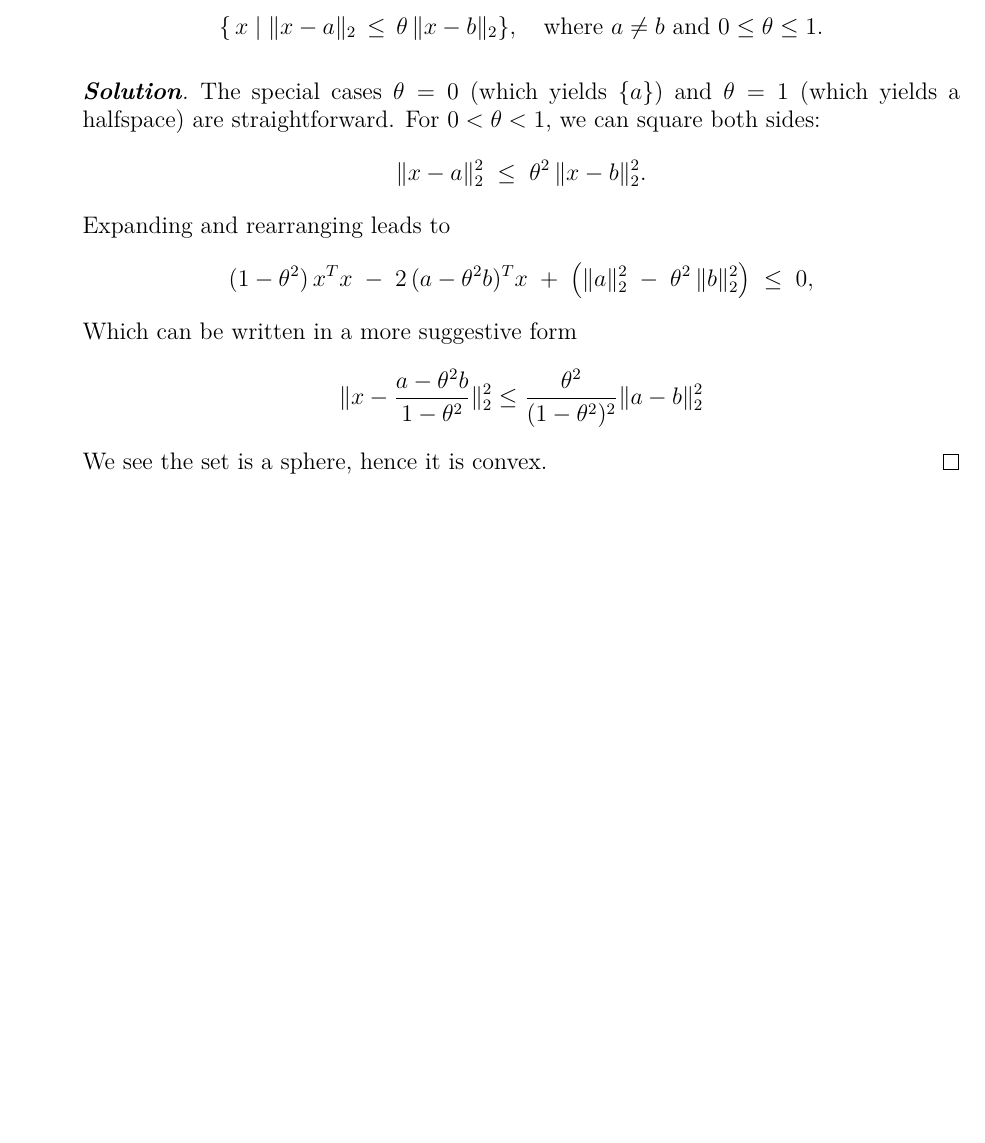
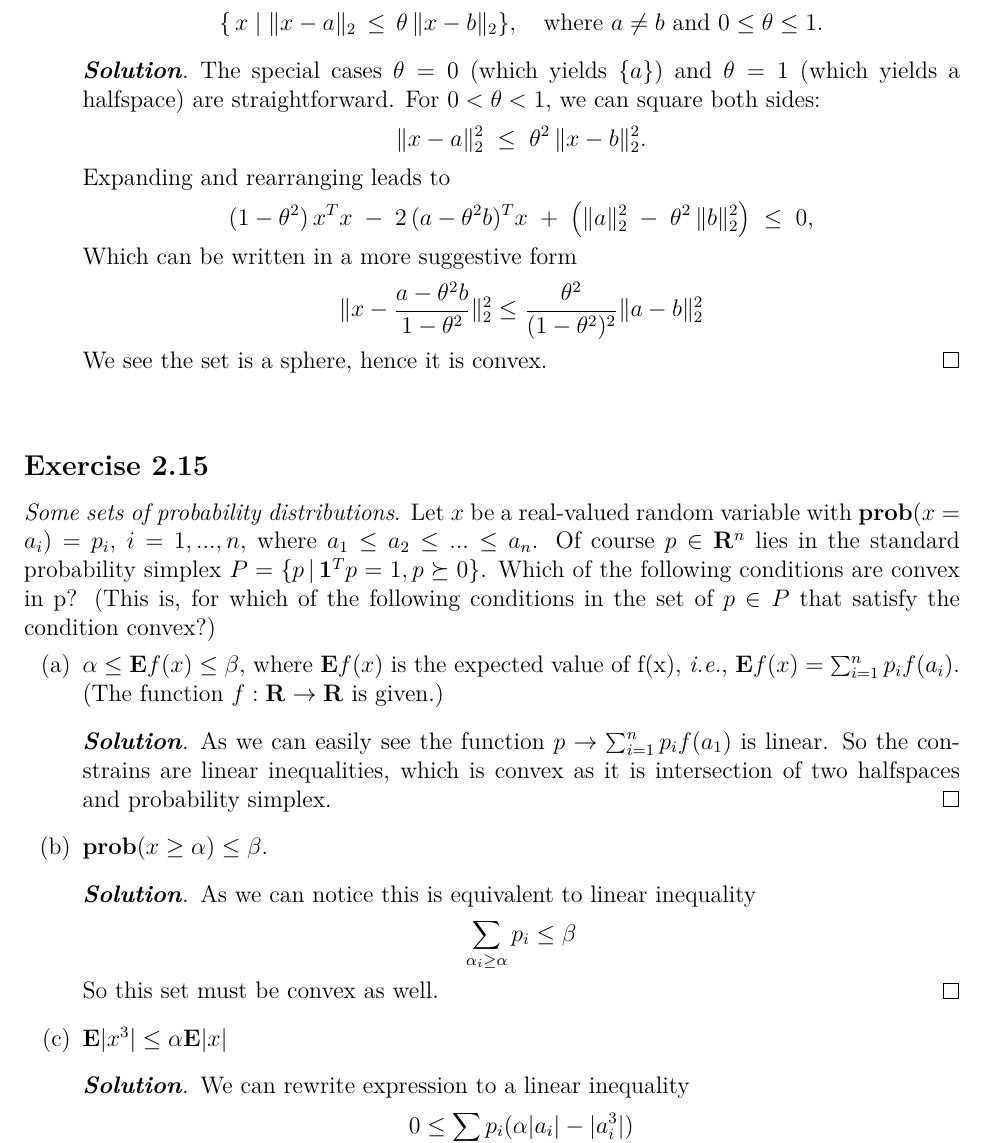
Before and after one commit to kacper-klos/convex_optimization, a LaTeX document (convex_sets/convex_sets.tex): part of page 7 of 7, cut so that both start at the same text, the shorter picture padded with empty space. Compiled offline with pdfLaTeX.

Commit message:
Exercise 2.15, a, b, c

```diff
--- a/convex_sets/convex_sets.tex
+++ b/convex_sets/convex_sets.tex
@@ -475,3 +475,29 @@ Which of the following sets are convex?
 	      \end{Solution}
 \end{enumerate}
 
+\vspace{0.15in}
+
+\subsection*{Exercise 2.15}
+\textit{Some sets of probability distributions}. Let \(x\) be a real-valued random variable with \textbf{prob}\((x = a_i) = p_i\), \(i = 1,...,n\), where \(a_1 \leq a_2 \leq ... \leq a_n\). Of course \(p \in \mathbf{R}^n\) lies in the standard probability simplex \(P = \{p \, | \, \mathbf{1}^T p = 1, p \succeq 0\}\).
+Which of the following conditions are convex in p? (This is, for which of the following conditions in the set of \(p \in P\) that satisfy the condition convex?)
+\begin{enumerate}[label=(\alph*)]
+	\item
+	      \(\alpha \leq \mathbf{E}f(x) \leq \beta\), where \(\mathbf{E}f(x)\) is the expected value of f(x), \textit{i.e.}, \(\mathbf{E}f(x) = \sum_{i=1}^n p_i f(a_i)\). (The function \(f:\mathbf{R} \rightarrow \mathbf{R}\) is given.)
+	      \begin{Solution}
+		      As we can easily see the function \(p \rightarrow \sum_{i=1}^n p_i f(a_1)\) is linear. So the constrains are linear inequalities, which is convex as it is intersection of two halfspaces and probability simplex.
+	      \end{Solution}
+
+	\item
+	      \textbf{prob}\((x \ge \alpha) \leq \beta\).
+	      \begin{Solution}
+		      As we can notice this is equivalent to linear inequality
+		      \[
+			      \sum_{\alpha_i \ge \alpha}p_i \leq \beta
+		      \]
+		      So this set must be convex as well.
+	      \end{Solution}
+
+	\item
+	      \(\mathbf{E}|x^3| \leq \alpha \mathbf{E} |x|\)
+	      \begin{Solution}
+		      We can rewrite expression to a linear inequality
```
Also changed, not shown: convex_sets/convex_sets.pdf, convex_sets/convex_sets.tex (6 more changed lines).
